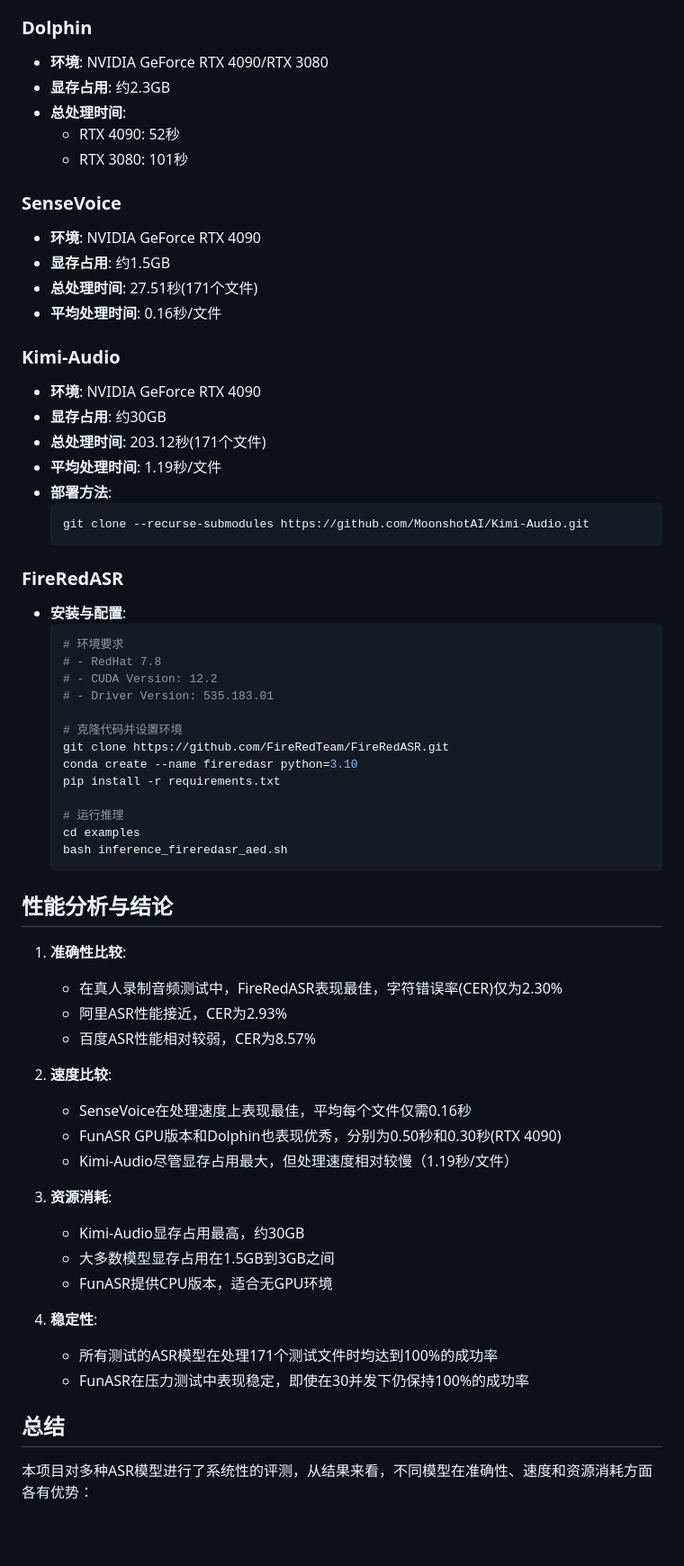
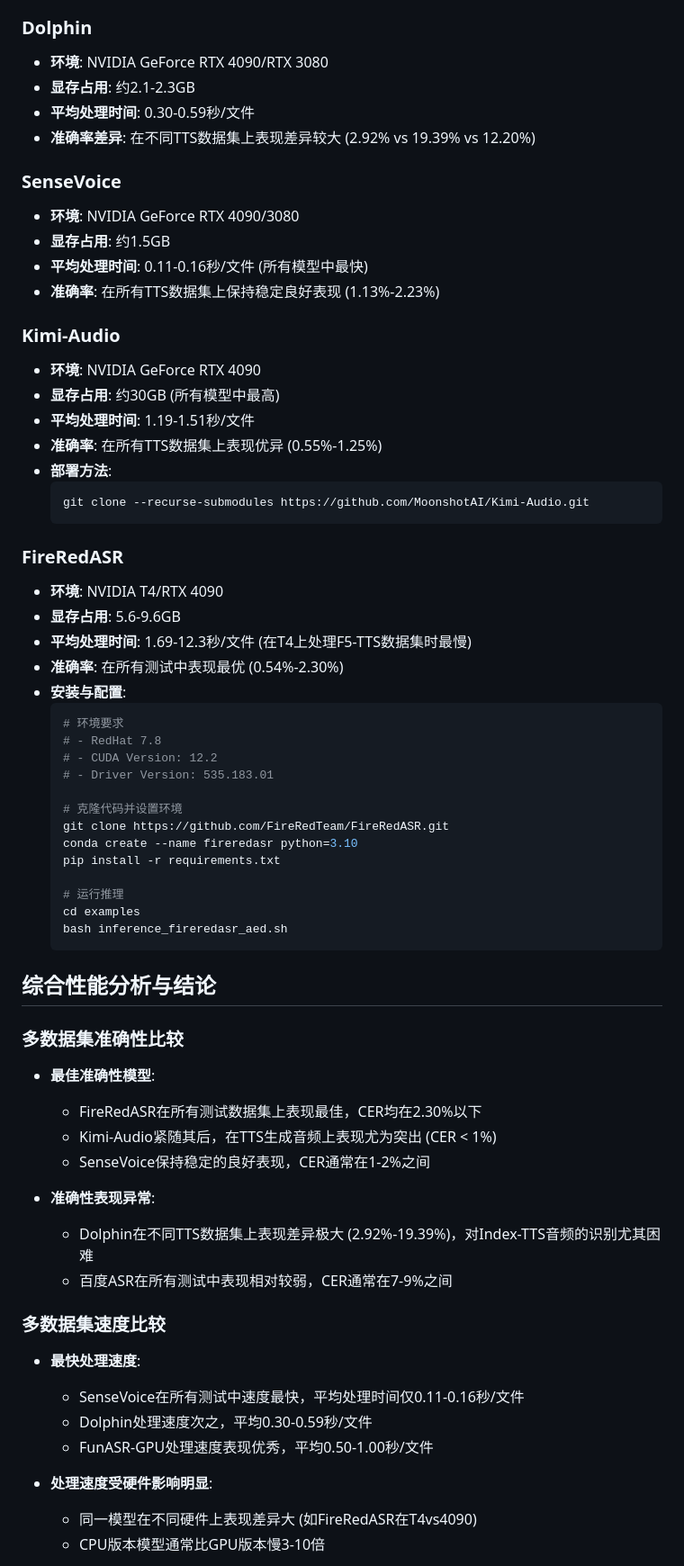
Before and after one commit to reilxlx/ASR-Model-Comparison, a Markdown page: README.md, the part around the change printed below. Shown: that part at 90% size. Drawn GitHub-style; blank space fills up the shorter version.

````diff
--- a/README.md
+++ b/README.md
@@ -128,24 +179,23 @@ ASR-Model-Comparison/
 ### Dolphin
 
 - **环境**: NVIDIA GeForce RTX 4090/RTX 3080
-- **显存占用**: 约2.3GB
-- **总处理时间**:
-  - RTX 4090: 52秒
-  - RTX 3080: 101秒
+- **显存占用**: 约2.1-2.3GB
+- **平均处理时间**: 0.30-0.59秒/文件
+- **准确率差异**: 在不同TTS数据集上表现差异较大 (2.92% vs 19.39% vs 12.20%)
 
 ### SenseVoice
 
-- **环境**: NVIDIA GeForce RTX 4090
+- **环境**: NVIDIA GeForce RTX 4090/3080
 - **显存占用**: 约1.5GB
-- **总处理时间**: 27.51秒(171个文件)
-- **平均处理时间**: 0.16秒/文件
+- **平均处理时间**: 0.11-0.16秒/文件 (所有模型中最快)
+- **准确率**: 在所有TTS数据集上保持稳定良好表现 (1.13%-2.23%)
 
 ### Kimi-Audio
 
 - **环境**: NVIDIA GeForce RTX 4090
-- **显存占用**: 约30GB
-- **总处理时间**: 203.12秒(171个文件)
-- **平均处理时间**: 1.19秒/文件
+- **显存占用**: 约30GB (所有模型中最高)
+- **平均处理时间**: 1.19-1.51秒/文件
+- **准确率**: 在所有TTS数据集上表现优异 (0.55%-1.25%)
 - **部署方法**:
   ```bash
   git clone --recurse-submodules https://github.com/MoonshotAI/Kimi-Audio.git
@@ -153,6 +203,10 @@ ASR-Model-Comparison/
 
 ### FireRedASR
 
+- **环境**: NVIDIA T4/RTX 4090
+- **显存占用**: 5.6-9.6GB
+- **平均处理时间**: 1.69-12.3秒/文件 (在T4上处理F5-TTS数据集时最慢)
+- **准确率**: 在所有测试中表现最优 (0.54%-2.30%)
 - **安装与配置**:
   ```bash
   # 环境要求
@@ -170,28 +224,27 @@ ASR-Model-Comparison/
   bash inference_fireredasr_aed.sh
   ```
 
-## 性能分析与结论
+## 综合性能分析与结论
 
-1. **准确性比较**:
-   - 在真人录制音频测试中，FireRedASR表现最佳，字符错误率(CER)仅为2.30%
-   - 阿里ASR性能接近，CER为2.93%
-   - 百度ASR性能相对较弱，CER为8.57%
+### 多数据集准确性比较
 
-2. **速度比较**:
-   - SenseVoice在处理速度上表现最佳，平均每个文件仅需0.16秒
-   - FunASR GPU版本和Dolphin也表现优秀，分别为0.50秒和0.30秒(RTX 4090)
-   - Kimi-Audio尽管显存占用最大，但处理速度相对较慢（1.19秒/文件）
+- **最佳准确性模型**:
+  - FireRedASR在所有测试数据集上表现最佳，CER均在2.30%以下
+  - Kimi-Audio紧随其后，在TTS生成音频上表现尤为突出 (CER < 1%)
+  - SenseVoice保持稳定的良好表现，CER通常在1-2%之间
 
-3. **资源消耗**:
-   - Kimi-Audio显存占用最高，约30GB
-   - 大多数模型显存占用在1.5GB到3GB之间
-   - FunASR提供CPU版本，适合无GPU环境
+- **准确性表现异常**:
+  - Dolphin在不同TTS数据集上表现差异极大 (2.92%-19.39%)，对Index-TTS音频的识别尤其困难
+  - 百度ASR在所有测试中表现相对较弱，CER通常在7-9%之间
 
-4. **稳定性**:
-   - 所有测试的ASR模型在处理171个测试文件时均达到100%的成功率
-   - FunASR在压力测试中表现稳定，即使在30并发下仍保持100%的成功率
+### 多数据集速度比较
 
-## 总结
+- **最快处理速度**:
+  - SenseVoice在所有测试中速度最快，平均处理时间仅0.11-0.16秒/文件
+  - Dolphin处理速度次之，平均0.30-0.59秒/文件
+  - FunASR-GPU处理速度表现优秀，平均0.50-1.00秒/文件
 
-本项目对多种ASR模型进行了系统性的评测，从结果来看，不同模型在准确性、速度和资源消耗方面各有优势：
+- **处理速度受硬件影响明显**:
+  - 同一模型在不同硬件上表现差异大 (如FireRedASR在T4vs4090)
+  - CPU版本模型通常比GPU版本慢3-10倍
 
````
Also changed, not shown: other parts of README.md (+123 -31 lines), ASR测试结果/对TTS(Fish-Speech-1.5)生成音频的测试/README.md (added, +171 -0 lines).
